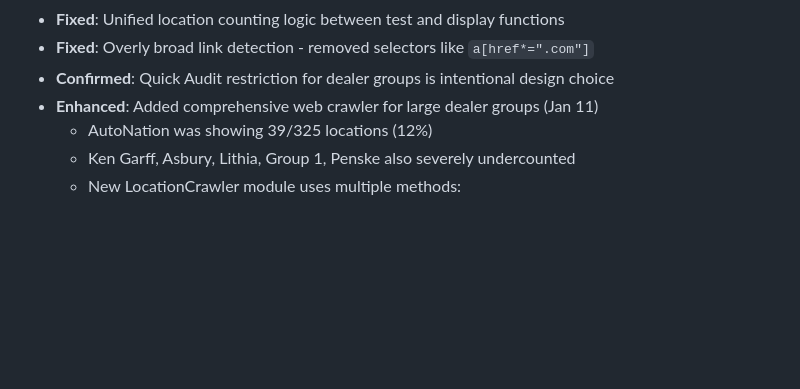
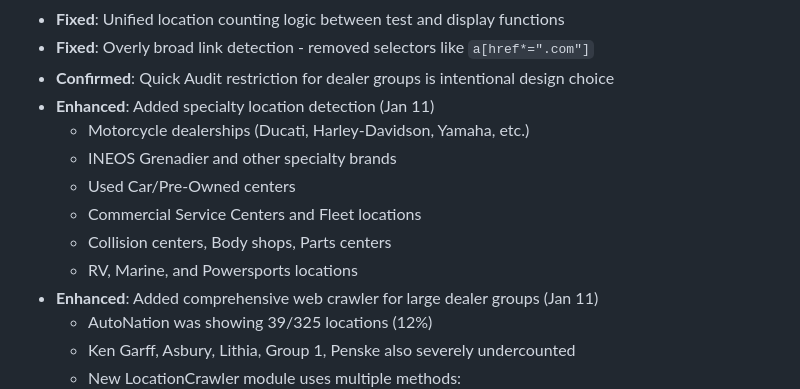
Before and after one commit to rjhunter3789/auto-audit-pro, a Markdown page: CHANGELOG.md, the part around the change. Rendered like a GitHub page; blank space fills up the shorter version.

```diff
--- a/CHANGELOG.md
+++ b/CHANGELOG.md
@@ -93,6 +93,13 @@
 - **Fixed**: Unified location counting logic between test and display functions
 - **Fixed**: Overly broad link detection - removed selectors like `a[href*=".com"]`
 - **Confirmed**: Quick Audit restriction for dealer groups is intentional design choice
+- **Enhanced**: Added specialty location detection (Jan 11)
+  - Motorcycle dealerships (Ducati, Harley-Davidson, Yamaha, etc.)
+  - INEOS Grenadier and other specialty brands
+  - Used Car/Pre-Owned centers
+  - Commercial Service Centers and Fleet locations
+  - Collision centers, Body shops, Parts centers
+  - RV, Marine, and Powersports locations
 - **Enhanced**: Added comprehensive web crawler for large dealer groups (Jan 11)
   - AutoNation was showing 39/325 locations (12%)
   - Ken Garff, Asbury, Lithia, Group 1, Penske also severely undercounted
```
Also changed, not shown: RECOVERY-INSTRUCTIONS.md (+27 -4 lines).
